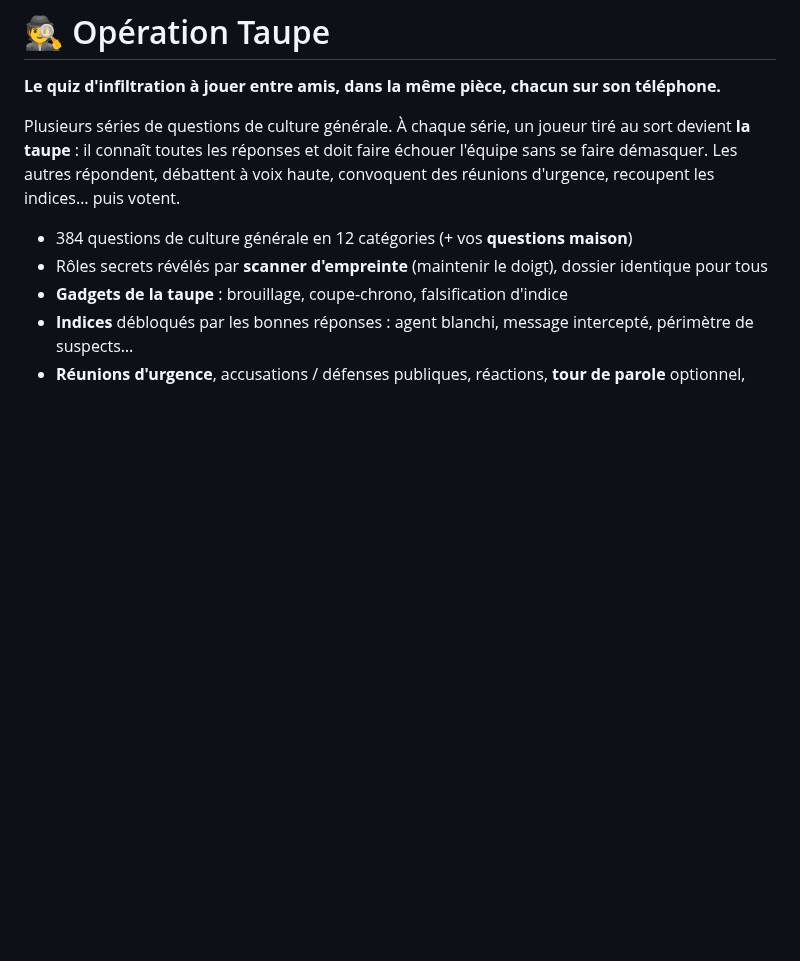
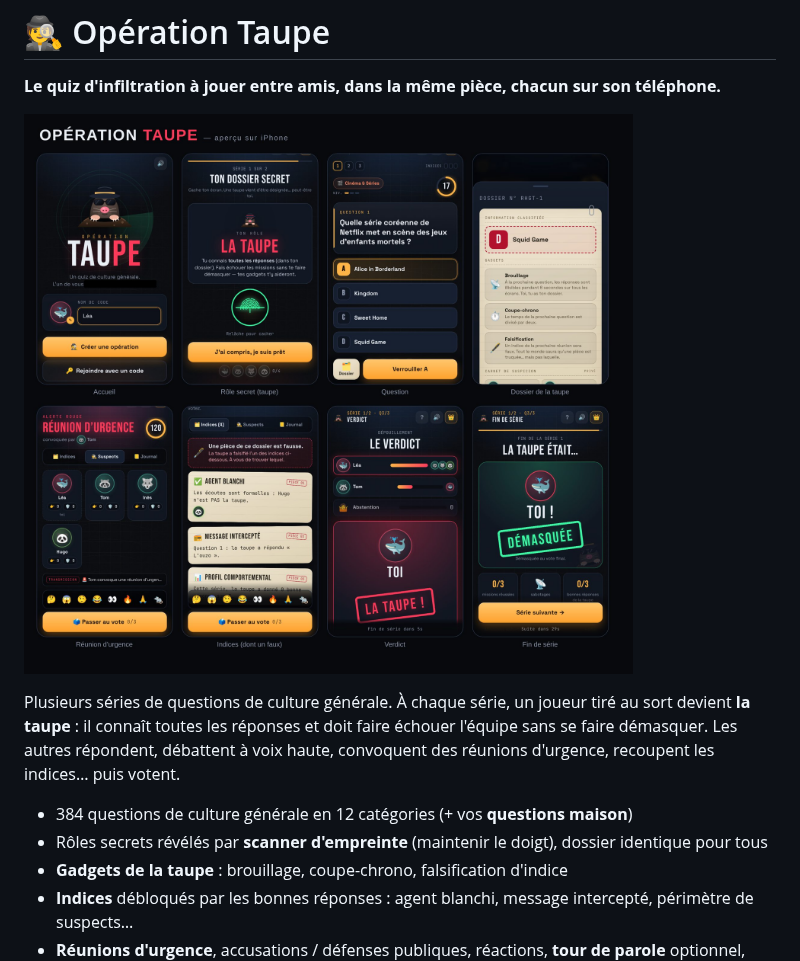
Before and after one commit to Preaky06/Preaky, a Markdown page: operation-taupe/README.md, the part around the change. Drawn GitHub-style; pictures changed too: operation-taupe/docs/apercu.jpg (added); blank space fills up the shorter version.

Commit message:
Ajoute un aperçu visuel de l'application au README
Co-Authored-By: Claude Opus 5.5 <noreply@anthropic.com>
Claude-Session: https://claude.ai/code/session_01FQvcAeAjp2LgLeZdM4fBDB

```diff
--- a/operation-taupe/README.md
+++ b/operation-taupe/README.md
@@ -1,6 +1,8 @@
 # 🕵️ Opération Taupe
 
 **Le quiz d'infiltration à jouer entre amis, dans la même pièce, chacun sur son téléphone.**
+
+![Aperçu de l'application](docs/apercu.jpg)
 
 Plusieurs séries de questions de culture générale. À chaque série, un joueur tiré au sort devient **la taupe** : il connaît toutes les réponses et doit faire échouer l'équipe sans se faire démasquer. Les autres répondent, débattent à voix haute, convoquent des réunions d'urgence, recoupent les indices… puis votent.
 
```
